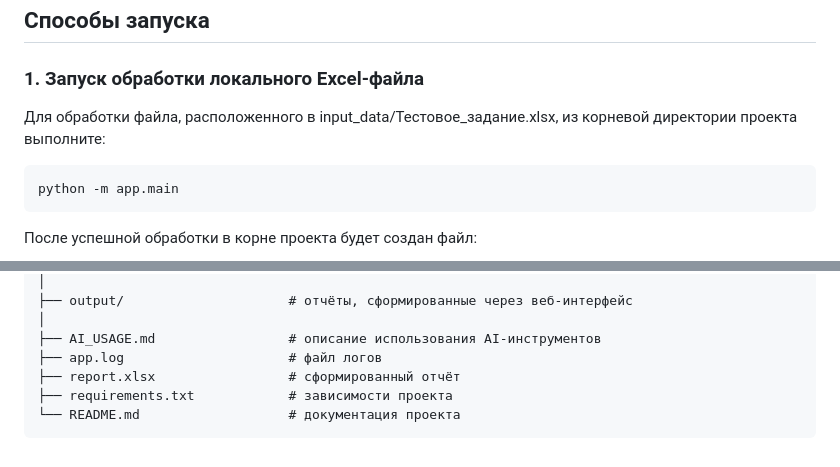
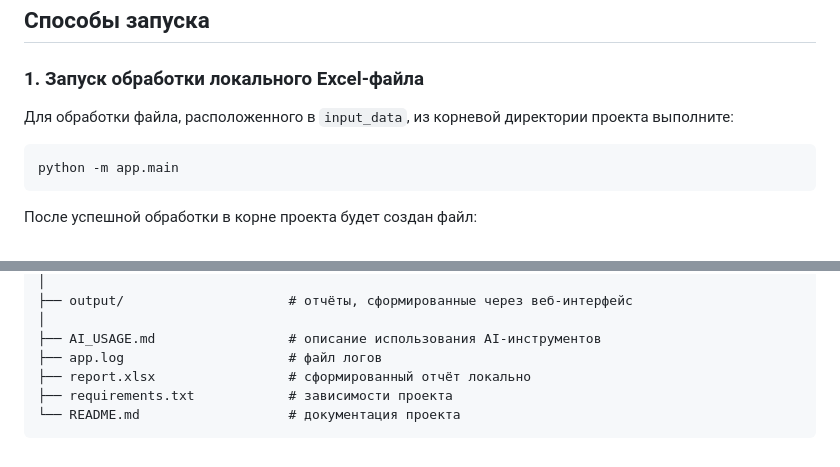
Before and after one commit to ryzhkovevgeniy14-ui/orders_report, a Markdown page: README.md, 2 parts joined by grey strips. Rendered like a GitHub page.

Commit message:
Update project documentation

````diff
--- a/README.md
+++ b/README.md
@@ -79,7 +79,7 @@ pip install -r requirements.txt
 
 ### 1. Запуск обработки локального Excel-файла
 
-Для обработки файла, расположенного в input_data/Тестовое_задание.xlsx, из корневой директории проекта выполните:
+Для обработки файла, расположенного в `input_data`, из корневой директории проекта выполните:
 
 ```bash
 python -m app.main
@@ -266,7 +266,7 @@ ID заказа
 │
 ├── AI_USAGE.md                 # описание использования AI-инструментов
 ├── app.log                     # файл логов
-├── report.xlsx                 # сформированный отчёт
+├── report.xlsx                 # сформированный отчёт локально
 ├── requirements.txt            # зависимости проекта
 └── README.md                   # документация проекта
 ```
````
Also changed, not shown: other parts of README.md (+1 -1 lines).
